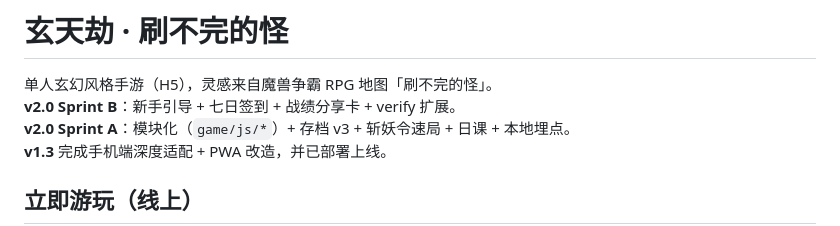
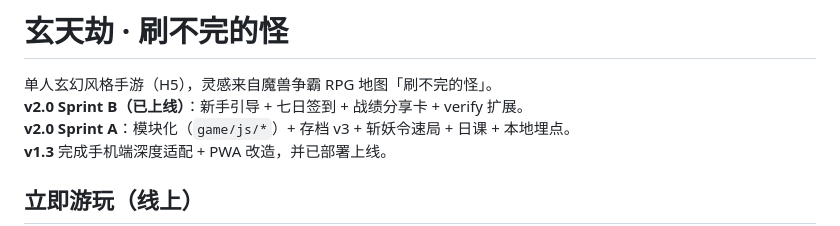
Before and after one commit to Timmmmmo/xuantianjie, a Markdown page: docs/README.md, the part around the change. Rendered like a GitHub page.

Commit message:
feat: 更新 docs/README.md

```diff
--- a/docs/README.md
+++ b/docs/README.md
@@ -1,7 +1,7 @@
 # 玄天劫 · 刷不完的怪
 
 单人玄幻风格手游（H5），灵感来自魔兽争霸 RPG 地图「刷不完的怪」。
-**v2.0 Sprint B**：新手引导 + 七日签到 + 战绩分享卡 + verify 扩展。
+**v2.0 Sprint B（已上线）**：新手引导 + 七日签到 + 战绩分享卡 + verify 扩展。
 **v2.0 Sprint A**：模块化（`game/js/*`）+ 存档 v3 + 斩妖令速局 + 日课 + 本地埋点。
 **v1.3** 完成手机端深度适配 + PWA 改造，并已部署上线。
 
```
